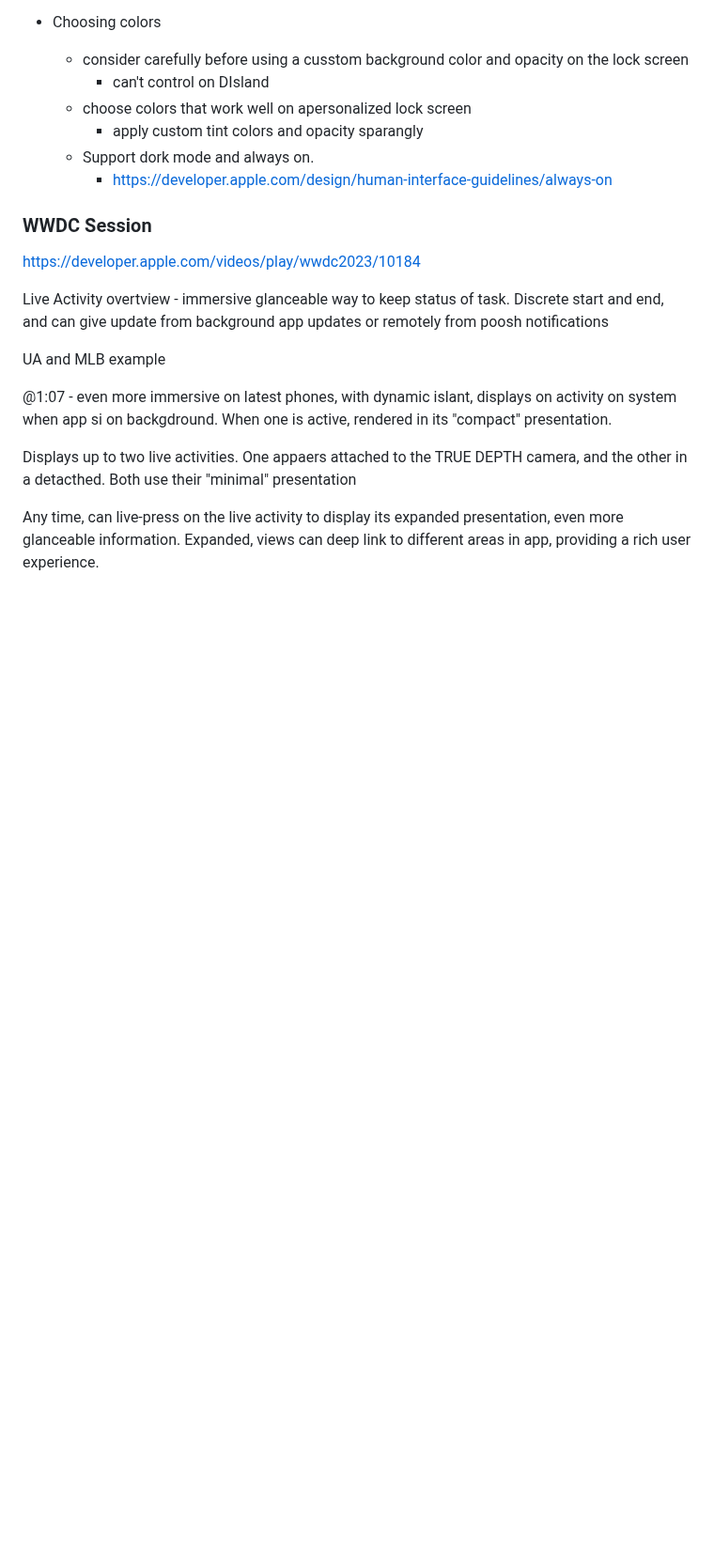
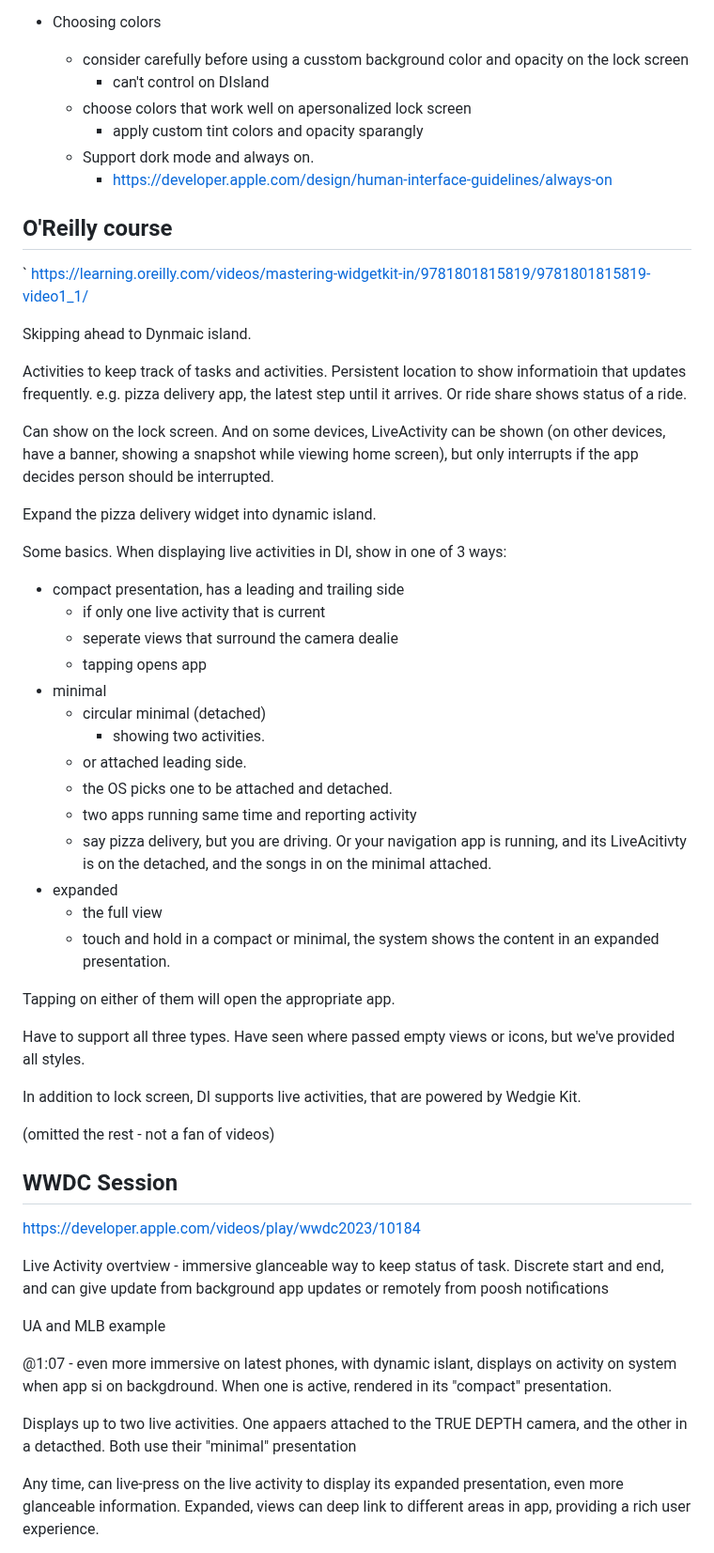
Before and after one commit to markd2/RandomLearning, a Markdown page: DynamicIsland/readme.md, the part around one of its changes. Shown at 94% size. Drawn GitHub-style; blank space fills up the shorter version.

Commit message:
notes from an o'reilly course

```diff
--- a/DynamicIsland/readme.md
+++ b/DynamicIsland/readme.md
@@ -347,7 +347,54 @@ top.
   - Support dork mode and always on.
     - https://developer.apple.com/design/human-interface-guidelines/always-on
 
-### WWDC Session
+## O'Reilly course
+`
+https://learning.oreilly.com/videos/mastering-widgetkit-in/9781801815819/9781801815819-video1_1/
+
+Skipping ahead to Dynmaic island.
+
+Activities to keep track of tasks and activities. Persistent location to
+show informatioin that updates frequently.  e.g. pizza delivery app, the
+latest step until it arrives. Or ride share shows status of a ride.
+
+Can show on the lock screen.  And on some devices, LiveActivity can be shown
+(on other devices, have a banner, showing a snapshot while viewing home screen),
+but only interrupts if the app decides person should be interrupted.
+
+Expand the pizza delivery widget into dynamic island.
+
+Some basics. When displaying live activities in DI, show in one of 3
+ways:
+  - compact presentation, has a leading and trailing side
+    - if only one live activity that is current
+    - seperate views that surround the camera dealie
+    - tapping opens app
+  - minimal
+    - circular minimal (detached)
+      - showing two activities.
+    - or attached leading side.
+    - the OS picks one to be attached and detached.
+    - two apps running same time and reporting activity
+    - say pizza delivery, but you are driving.  Or your navigation app
+      is running, and its LiveAcitivty is on the detached, and the
+      songs in on the minimal attached.
+  - expanded
+    - the full view
+    - touch and hold in a compact or minimal, the system shows the
+      content in an expanded presentation.
+
+Tapping on either of them will open the appropriate app.
+
+Have to support all three types.  Have seen where passed empty views
+or icons, but we've provided all styles.
+
+In addition to lock screen, DI supports live activities, that are
+powered by Wedgie Kit.
+
+(omitted the rest - not a fan of videos)
+
+
+## WWDC Session
 
 https://developer.apple.com/videos/play/wwdc2023/10184
 
```
Also changed, not shown: other parts of DynamicIsland/readme.md (+2 -2 lines).
